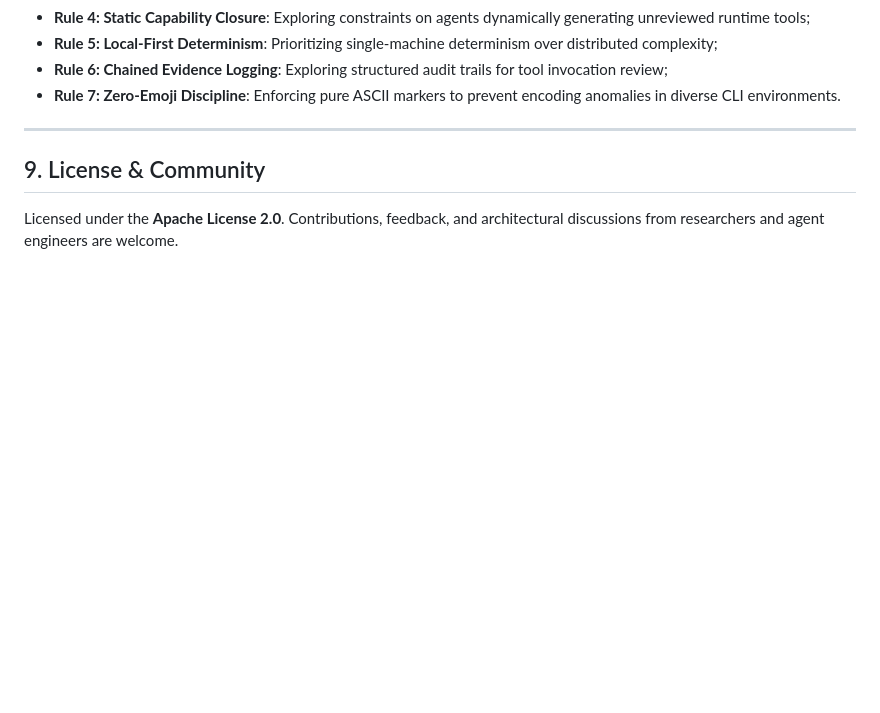
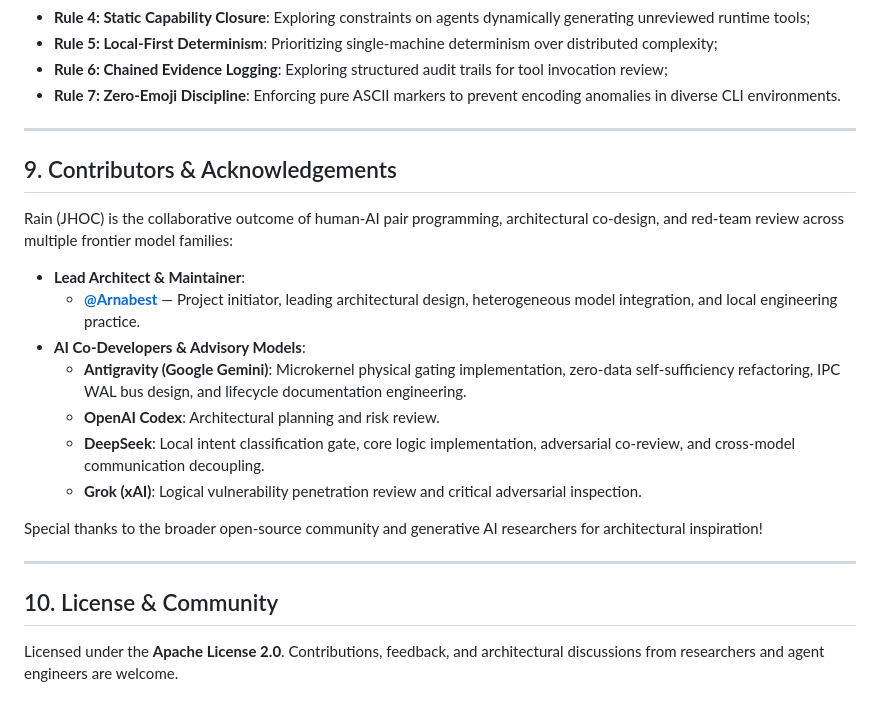
Before and after one commit to Arnabest/Rain_JHOC, a Markdown page: README.md, the part around the change. GitHub-like rendering; blank space fills up the shorter version.

Commit message:
docs: refine contributors and acknowledgements in READMEs

```diff
--- a/README.md
+++ b/README.md
@@ -248,6 +248,22 @@ JHOC studies the application of the following behavioral invariants across colla
 
 ---
 
-## 9. License & Community
+## 9. Contributors & Acknowledgements
+
+Rain (JHOC) is the collaborative outcome of human-AI pair programming, architectural co-design, and red-team review across multiple frontier model families:
+
+- **Lead Architect & Maintainer**:
+  - **[@Arnabest](https://github.com/Arnabest)** — Project initiator, leading architectural design, heterogeneous model integration, and local engineering practice.
+- **AI Co-Developers & Advisory Models**:
+  - **Antigravity (Google Gemini)**: Microkernel physical gating implementation, zero-data self-sufficiency refactoring, IPC WAL bus design, and lifecycle documentation engineering.
+  - **OpenAI Codex**: Architectural planning and risk review.
+  - **DeepSeek**: Local intent classification gate, core logic implementation, adversarial co-review, and cross-model communication decoupling.
+  - **Grok (xAI)**: Logical vulnerability penetration review and critical adversarial inspection.
+
+Special thanks to the broader open-source community and generative AI researchers for architectural inspiration!
+
+---
+
+## 10. License & Community
 
 Licensed under the **Apache License 2.0**. Contributions, feedback, and architectural discussions from researchers and agent engineers are welcome.
```
Also changed, not shown: README_CN.md (+18 -1 lines).
